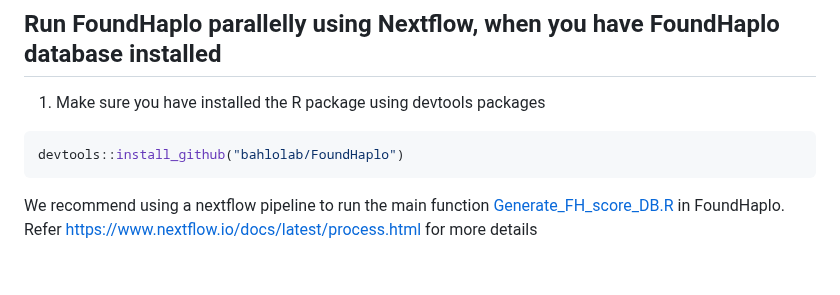
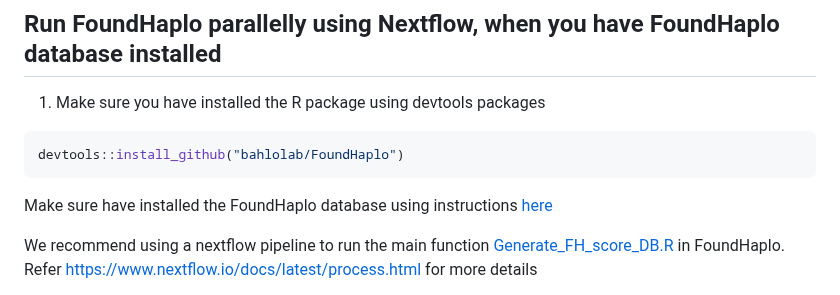
Before and after one commit to bahlolab/FoundHaplo, a Markdown page: Documentation/Parallel processing with database.md, the part around the change. GitHub-like rendering; blank space fills up the shorter version.

````diff
--- a/Documentation/Parallel processing with database.md
+++ b/Documentation/Parallel processing with database.md
@@ -5,6 +5,7 @@
 ```R
 devtools::install_github("bahlolab/FoundHaplo")
 ```
+Make sure have installed the FoundHaplo database using instructions [here](https://github.com/bahlolab/FoundHaplo/blob/main/Documentation/Prepare%20database%20with%20known%20disease%20haplotypes.md)
 
 We recommend using a nextflow pipeline to run the main function [Generate_FH_score_DB.R](https://github.com/bahlolab/FoundHaplo/blob/main/R/Generate_FH_score_DB.R) in FoundHaplo. Refer https://www.nextflow.io/docs/latest/process.html for more details
 
````
